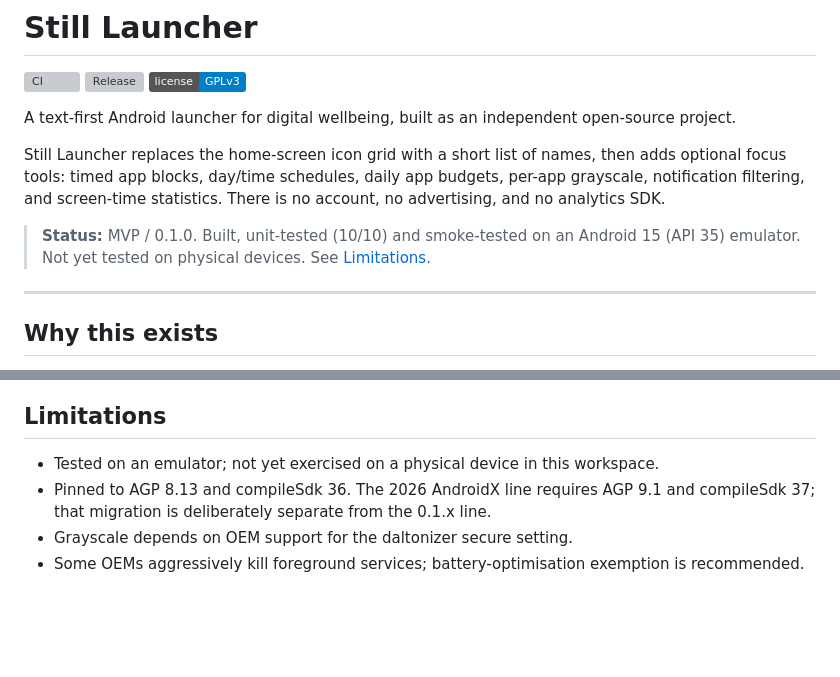
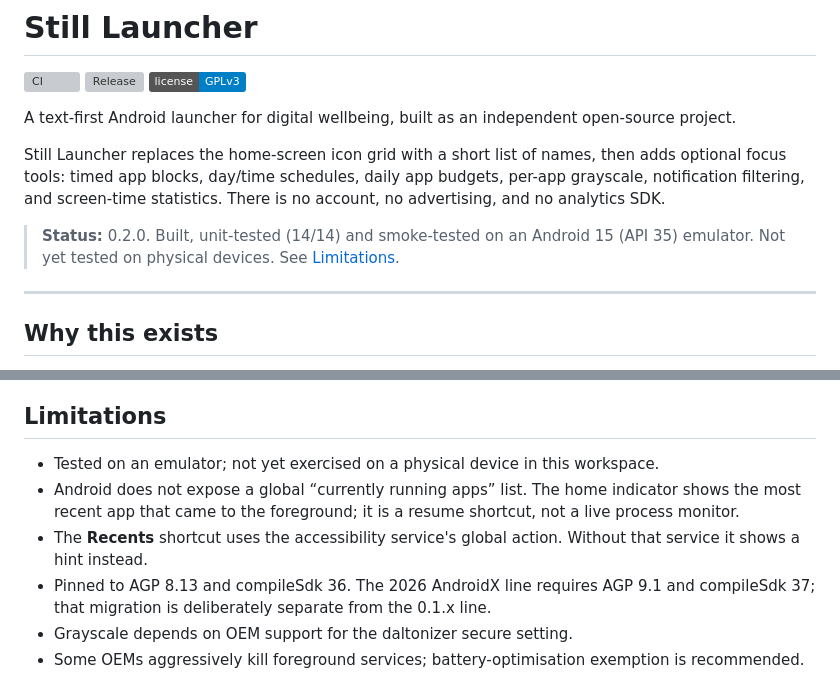
Before and after one commit to yash244466666/still-launcher, a Markdown page: README.md, 2 parts joined by grey strips. Rendered like a GitHub page; badges without logos; blank space fills up the shorter version; grey boxes are pictures that could not be loaded.

```diff
--- a/README.md
+++ b/README.md
@@ -8,7 +8,7 @@ A text-first Android launcher for digital wellbeing, built as an independent ope
 
 Still Launcher replaces the home-screen icon grid with a short list of names, then adds optional focus tools: timed app blocks, day/time schedules, daily app budgets, per-app grayscale, notification filtering, and screen-time statistics. There is no account, no advertising, and no analytics SDK.
 
-> **Status:** MVP / 0.1.0. Built, unit-tested (10/10) and smoke-tested on an Android 15 (API 35) emulator. Not yet tested on physical devices. See [Limitations](#limitations).
+> **Status:** 0.2.0. Built, unit-tested (14/14) and smoke-tested on an Android 15 (API 35) emulator. Not yet tested on physical devices. See [Limitations](#limitations).
 
 ---
 
@@ -167,6 +168,8 @@ Not exercised at runtime: the reminder activity, schedule enforcement at the exa
 ## Limitations
 
 - Tested on an emulator; not yet exercised on a physical device in this workspace.
+- Android does not expose a global “currently running apps” list. The home indicator shows the most recent app that came to the foreground; it is a resume shortcut, not a live process monitor.
+- The **Recents** shortcut uses the accessibility service's global action. Without that service it shows a hint instead.
 - Pinned to AGP 8.13 and compileSdk 36. The 2026 AndroidX line requires AGP 9.1 and compileSdk 37; that migration is deliberately separate from the 0.1.x line.
 - Grayscale depends on OEM support for the daltonizer secure setting.
 - Some OEMs aggressively kill foreground services; battery-optimisation exemption is recommended.
```
Also changed, not shown: other parts of README.md (+4 -3 lines), CHANGELOG.md (+15 -0 lines), docs/ARCHITECTURE.md (+7 -0 lines), docs/screenshots/apps.png, docs/screenshots/home-dark.png, 12 other files.
